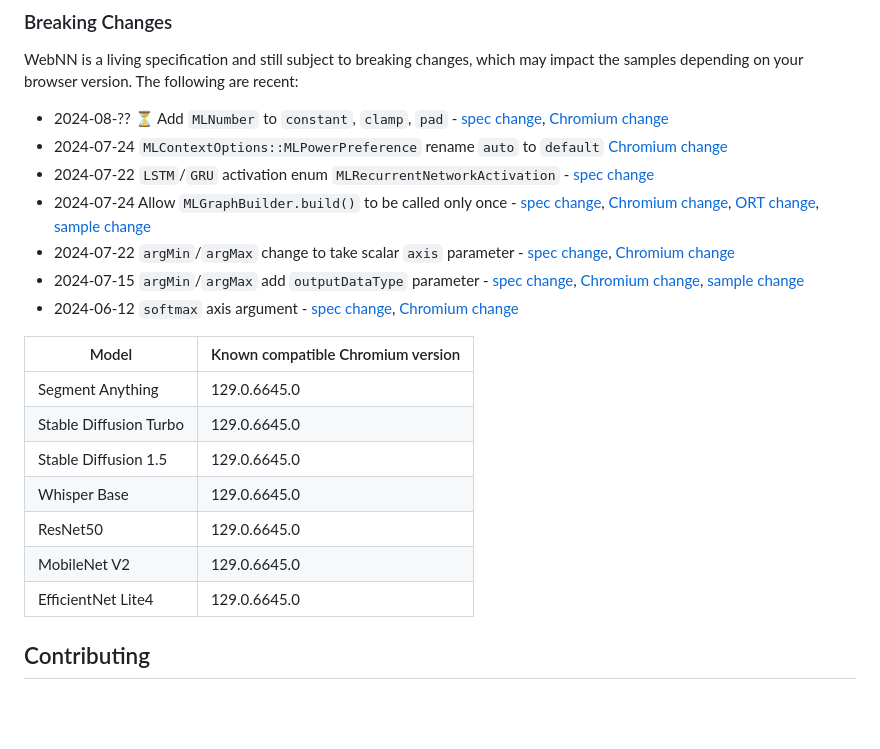
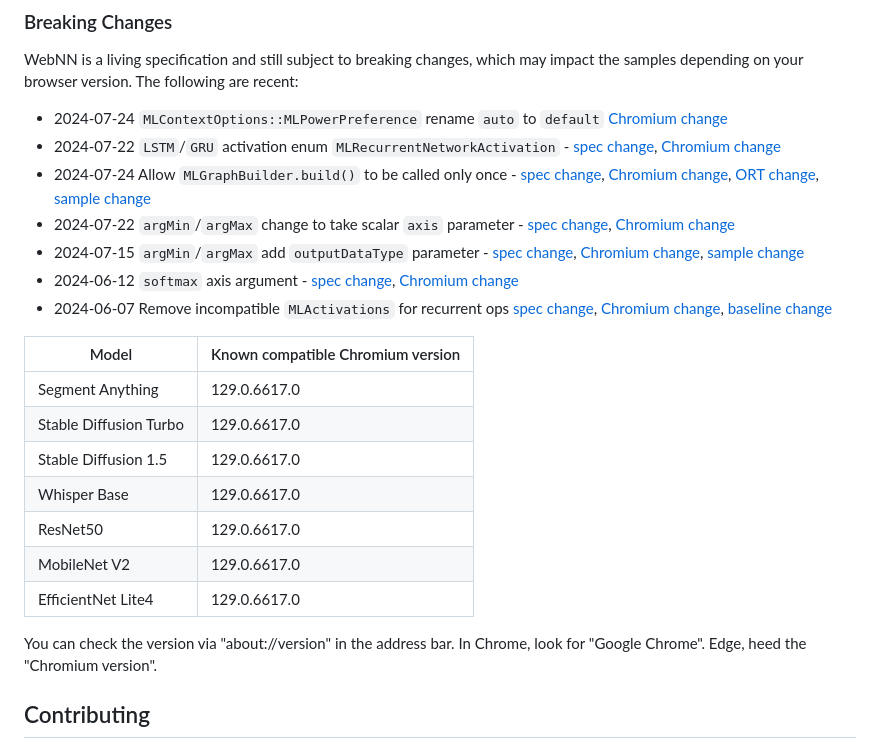
Before and after one commit to microsoft/webnn-developer-preview, a Markdown page: README.md, the part around the change. Drawn GitHub-style; blank space fills up the shorter version.

Commit message:
CR feedback

```diff
--- a/README.md
+++ b/README.md
@@ -89,23 +89,25 @@ npm run fetch-models
 
 WebNN is a living specification and still subject to breaking changes, which may impact the samples depending on your browser version. The following are recent:
 
-- 2024-08-?? ⏳ Add `MLNumber` to `constant`, `clamp`, `pad` - [spec change](https://github.com/webmachinelearning/webnn/pull/647), [Chromium change](https://chromium-review.googlesource.com/c/chromium/src/+/5466806)
 - 2024-07-24 `MLContextOptions::MLPowerPreference` rename `auto` to `default` [Chromium change](https://chromium-review.googlesource.com/c/chromium/src/+/5716629)
-- 2024-07-22 `LSTM`/`GRU` activation enum `MLRecurrentNetworkActivation` - [spec change](https://github.com/webmachinelearning/webnn/pull/718)
+- 2024-07-22 `LSTM`/`GRU` activation enum `MLRecurrentNetworkActivation` - [spec change](https://github.com/webmachinelearning/webnn/pull/718), [Chromium change](https://chromium-review.googlesource.com/c/chromium/src/+/5689531)
 - 2024-07-24 Allow `MLGraphBuilder.build()` to be called only once - [spec change](https://github.com/webmachinelearning/webnn/pull/717), [Chromium change](https://chromium-review.googlesource.com/c/chromium/src/+/5684454), [ORT change](https://github.com/microsoft/onnxruntime/pull/21514), [sample change](https://github.com/microsoft/webnn-developer-preview/pull/21)
 - 2024-07-22 `argMin`/`argMax` change to take scalar `axis` parameter - [spec change](https://github.com/webmachinelearning/webnn/pull/724]), [Chromium change](https://chromium-review.googlesource.com/c/chromium/src/+/5721028)
 - 2024-07-15 `argMin`/`argMax` add `outputDataType` parameter - [spec change](https://github.com/webmachinelearning/webnn/pull/730), [Chromium change](https://chromium-review.googlesource.com/c/chromium/src/+/5692538), [sample change](https://github.com/microsoft/webnn-developer-preview/pull/19])
 - 2024-06-12 `softmax` axis argument - [spec change](https://github.com/webmachinelearning/webnn/pull/649), [Chromium change](https://chromium-review.googlesource.com/c/chromium/src/+/5495877)
+- 2024-06-07 Remove incompatible `MLActivations` for recurrent ops [spec change](https://github.com/webmachinelearning/webnn/pull/703/files), [Chromium change](https://chromium-review.googlesource.com/c/chromium/src/+/5494397), [baseline change](https://github.com/webmachinelearning/webnn-baseline/pull/95)
 
 Model                  | Known compatible Chromium version
 -----------------------|-------------------------------
-Segment Anything       | 129.0.6645.0
-Stable Diffusion Turbo | 129.0.6645.0
-Stable Diffusion 1.5   | 129.0.6645.0
-Whisper Base           | 129.0.6645.0
-ResNet50               | 129.0.6645.0
-MobileNet V2           | 129.0.6645.0
-EfficientNet Lite4     | 129.0.6645.0
+Segment Anything       | 129.0.6617.0
+Stable Diffusion Turbo | 129.0.6617.0
+Stable Diffusion 1.5   | 129.0.6617.0
+Whisper Base           | 129.0.6617.0
+ResNet50               | 129.0.6617.0
+MobileNet V2           | 129.0.6617.0
+EfficientNet Lite4     | 129.0.6617.0
+
+You can check the version via "about://version" in the address bar. In Chrome, look for "Google Chrome". Edge, heed the "Chromium version".
 
 ## Contributing
 
```
